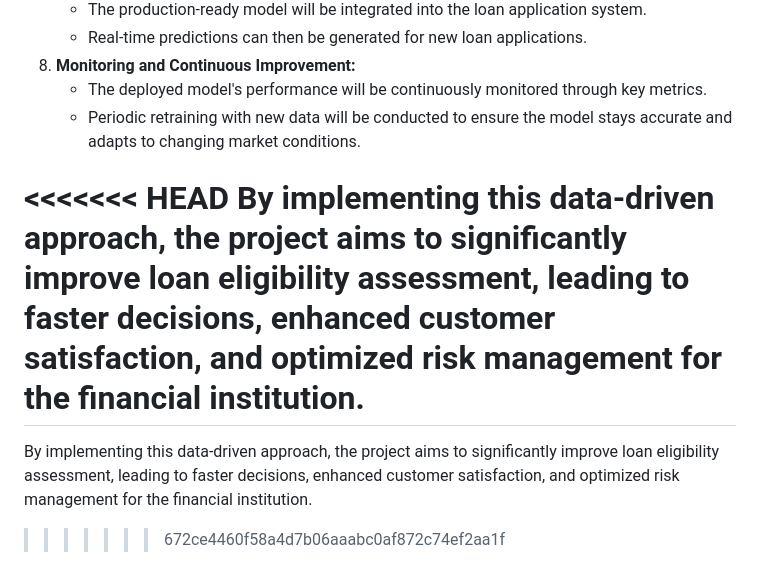
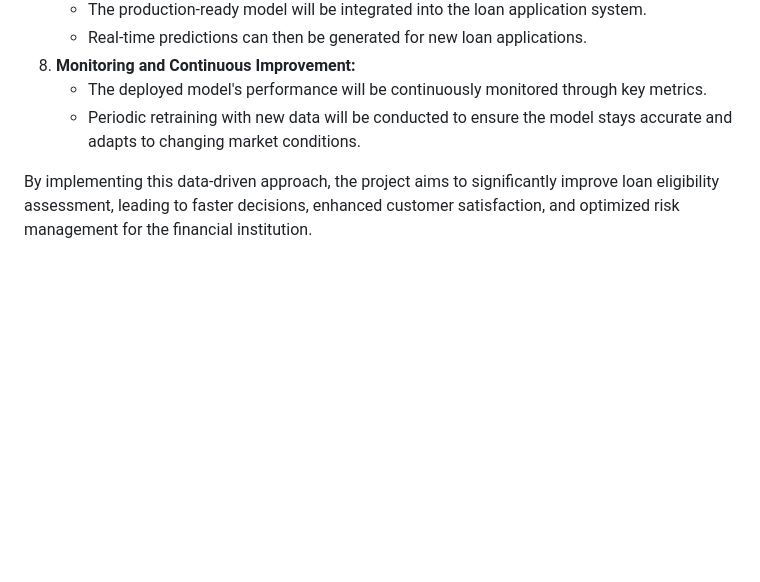
Before and after one commit to beotavalo/loan-elegibility-prediction, a Markdown page: README.md, the part around one of its changes. GitHub-like rendering; blank space fills up the shorter version.

```diff
--- a/README.md
+++ b/README.md
@@ -61,8 +46,4 @@ This project proposes a Machine Learning (ML) model to automate and enhance the
     -   The deployed model's performance will be continuously monitored through key metrics.
     -   Periodic retraining with new data will be conducted to ensure the model stays accurate and adapts to changing market conditions.
 
-<<<<<<< HEAD
 By implementing this data-driven approach, the project aims to significantly improve loan eligibility assessment, leading to faster decisions, enhanced customer satisfaction, and optimized risk management for the financial institution.
-=======
-By implementing this data-driven approach, the project aims to significantly improve loan eligibility assessment, leading to faster decisions, enhanced customer satisfaction, and optimized risk management for the financial institution.
->>>>>>> 672ce4460f58a4d7b06aaabc0af872c74ef2aa1f
```
Also changed, not shown: other parts of README.md (+1 -16 lines).
